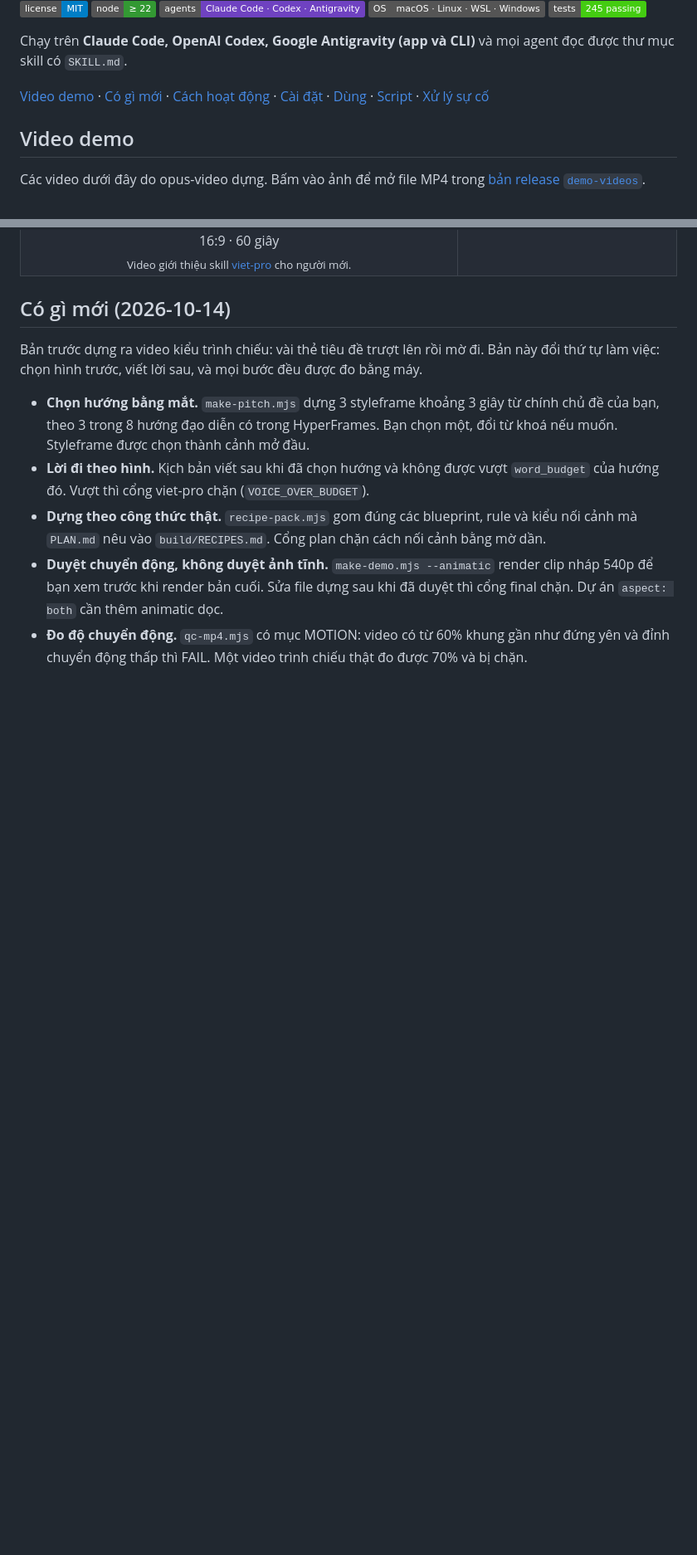
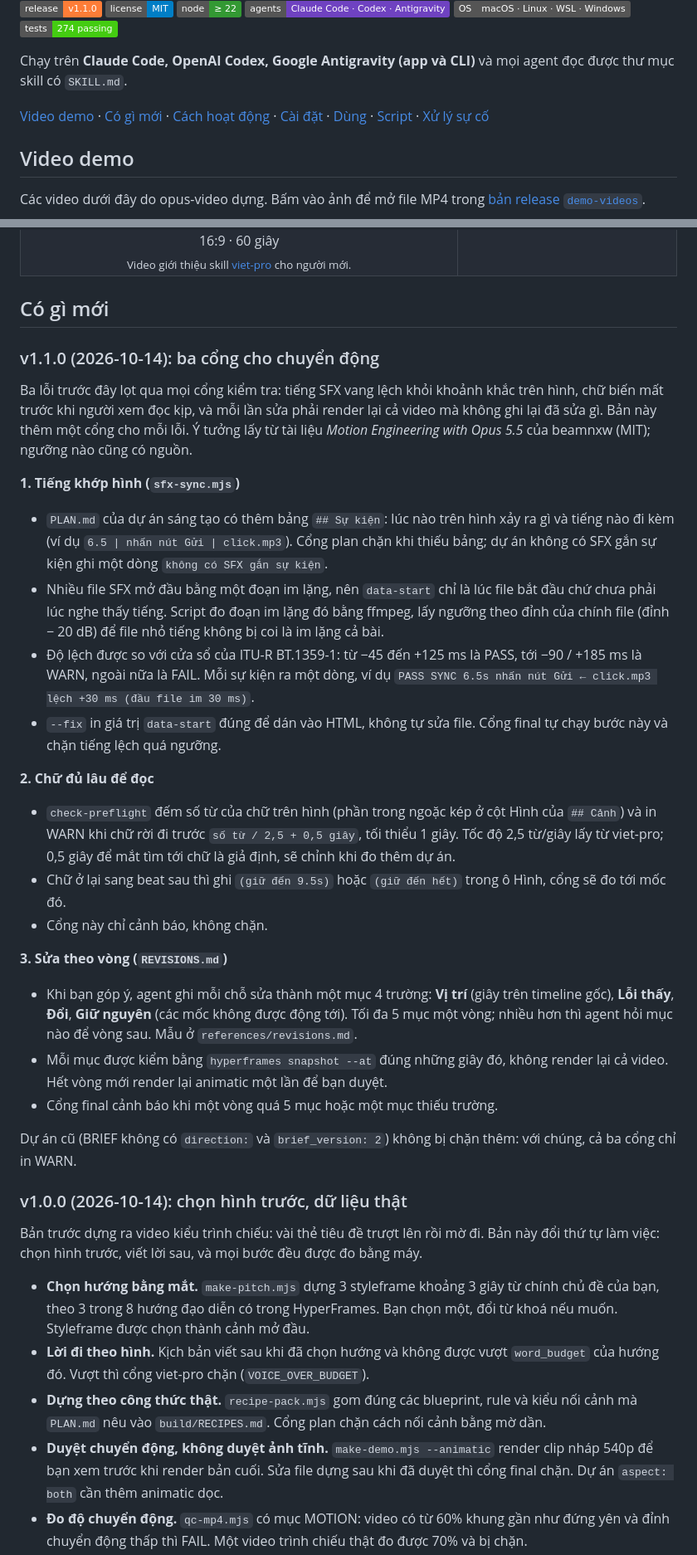
Before and after one commit to abm-dungtq/opus-video, a Markdown page: README.md, 2 parts joined by grey strips. Shown at 83% size. GitHub-like rendering; badges without logos; blank space fills up the shorter version.

Commit message:
docs: README lists the three motion gates by version and links releases
Co-Authored-By: Claude Opus 5.5 <noreply@anthropic.com>

```diff
--- a/README.md
+++ b/README.md
@@ -6,7 +7,7 @@
 ![Node ≥ 22](https://img.shields.io/badge/node-%E2%89%A5%2022-339933.svg)
 ![Agents](https://img.shields.io/badge/agents-Claude%20Code%20%C2%B7%20Codex%20%C2%B7%20Antigravity-6f42c1.svg)
 ![OS](https://img.shields.io/badge/OS-macOS%20%C2%B7%20Linux%20%C2%B7%20WSL%20%C2%B7%20Windows-555.svg)
-![Tests](https://img.shields.io/badge/tests-245%20passing-brightgreen.svg)
+![Tests](https://img.shields.io/badge/tests-274%20passing-brightgreen.svg)
 
 Chạy trên **Claude Code, OpenAI Codex, Google Antigravity (app và CLI)** và mọi agent đọc được thư mục skill có `SKILL.md`.
 
@@ -47,7 +48,34 @@ Các video dưới đây do opus-video dựng. Bấm vào ảnh để mở file
   </tr>
 </table>
 
-## Có gì mới (2026-10-14)
+## Có gì mới
+
+### v1.1.0 (2026-10-14): ba cổng cho chuyển động
+
+Ba lỗi trước đây lọt qua mọi cổng kiểm tra: tiếng SFX vang lệch khỏi khoảnh khắc trên hình, chữ biến mất trước khi người xem đọc kịp, và mỗi lần sửa phải render lại cả video mà không ghi lại đã sửa gì. Bản này thêm một cổng cho mỗi lỗi. Ý tưởng lấy từ tài liệu *Motion Engineering with Opus 5.5* của beamnxw (MIT); ngưỡng nào cũng có nguồn.
+
+**1. Tiếng khớp hình (`sfx-sync.mjs`)**
+
+- `PLAN.md` của dự án sáng tạo có thêm bảng `## Sự kiện`: lúc nào trên hình xảy ra gì và tiếng nào đi kèm (ví dụ `6.5 | nhấn nút Gửi | click.mp3`). Cổng plan chặn khi thiếu bảng; dự án không có SFX gắn sự kiện ghi một dòng `không có SFX gắn sự kiện`.
+- Nhiều file SFX mở đầu bằng một đoạn im lặng, nên `data-start` chỉ là lúc file bắt đầu chứ chưa phải lúc nghe thấy tiếng. Script đo đoạn im lặng đó bằng ffmpeg, lấy ngưỡng theo đỉnh của chính file (đỉnh − 20 dB) để file nhỏ tiếng không bị coi là im lặng cả bài.
+- Độ lệch được so với cửa sổ của ITU-R BT.1359-1: từ −45 đến +125 ms là PASS, tới −90 / +185 ms là WARN, ngoài nữa là FAIL. Mỗi sự kiện ra một dòng, ví dụ `PASS SYNC 6.5s nhấn nút Gửi ← click.mp3 lệch +30 ms (đầu file im 30 ms)`.
+- `--fix` in giá trị `data-start` đúng để dán vào HTML, không tự sửa file. Cổng final tự chạy bước này và chặn tiếng lệch quá ngưỡng.
+
+**2. Chữ đủ lâu để đọc**
+
+- `check-preflight` đếm số từ của chữ trên hình (phần trong ngoặc kép ở cột Hình của `## Cảnh`) và in WARN khi chữ rời đi trước `số từ / 2,5 + 0,5 giây`, tối thiểu 1 giây. Tốc độ 2,5 từ/giây lấy từ viet-pro; 0,5 giây để mắt tìm tới chữ là giả định, sẽ chỉnh khi đo thêm dự án.
+- Chữ ở lại sang beat sau thì ghi `(giữ đến 9.5s)` hoặc `(giữ đến hết)` trong ô Hình, cổng sẽ đo tới mốc đó.
+- Cổng này chỉ cảnh báo, không chặn.
+
+**3. Sửa theo vòng (`REVISIONS.md`)**
+
+- Khi bạn góp ý, agent ghi mỗi chỗ sửa thành một mục 4 trường: **Vị trí** (giây trên timeline gốc), **Lỗi thấy**, **Đổi**, **Giữ nguyên** (các mốc không được động tới). Tối đa 5 mục một vòng; nhiều hơn thì agent hỏi mục nào để vòng sau. Mẫu ở `references/revisions.md`.
+- Mỗi mục được kiểm bằng `hyperframes snapshot --at` đúng những giây đó, không render lại cả video. Hết vòng mới render lại animatic một lần để bạn duyệt.
+- Cổng final cảnh báo khi một vòng quá 5 mục hoặc một mục thiếu trường.
+
+Dự án cũ (BRIEF không có `direction:` và `brief_version: 2`) không bị chặn thêm: với chúng, cả ba cổng chỉ in WARN.
+
+### v1.0.0 (2026-10-14): chọn hình trước, dữ liệu thật
 
 Bản trước dựng ra video kiểu trình chiếu: vài thẻ tiêu đề trượt lên rồi mờ đi. Bản này đổi thứ tự làm việc: chọn hình trước, viết lời sau, và mọi bước đều được đo bằng máy.
 
```
Also changed, not shown: other parts of README.md (+7 -9 lines), CHANGELOG.md (+2 -2 lines).
